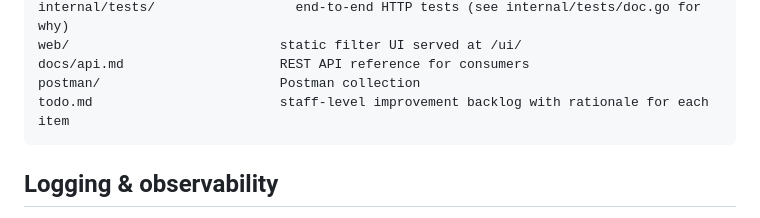
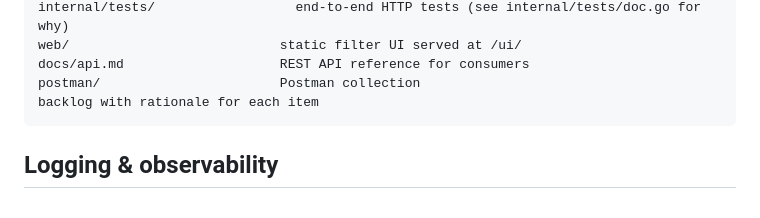
Before and after one commit to kukkar/leasewebassignment, a Markdown page: README.md, the part around the change. GitHub-like rendering.

Commit message:
enhanced ReadMe file to better readability

````diff
--- a/README.md
+++ b/README.md
@@ -104,7 +104,7 @@ internal/tests/                  end-to-end HTTP tests (see internal/tests/doc.g
 web/                           static filter UI served at /ui/
 docs/api.md                    REST API reference for consumers
 postman/                       Postman collection
-todo.md                        staff-level improvement backlog with rationale for each item
+backlog with rationale for each item
 ```
 
 ## Logging & observability
````
